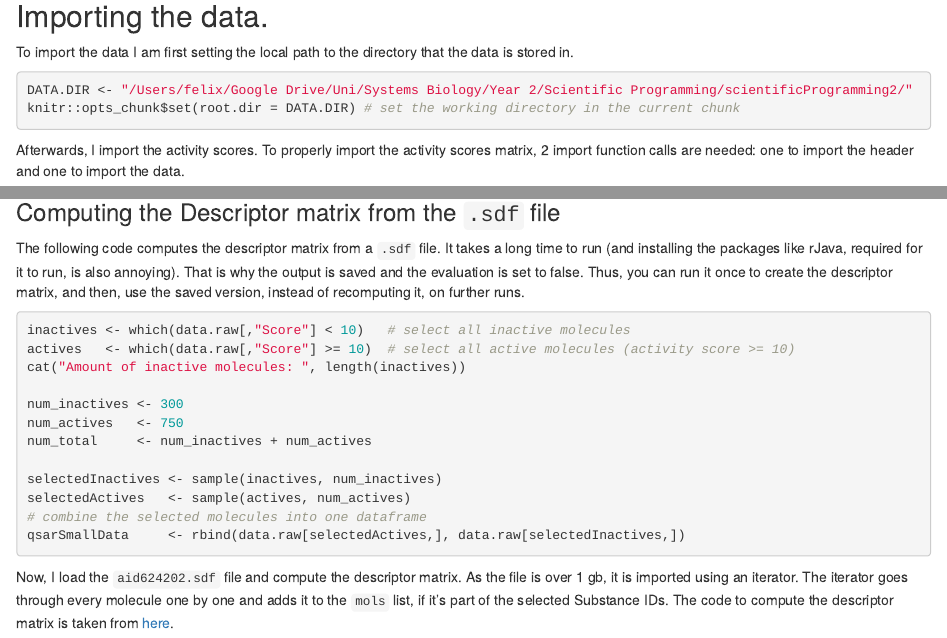
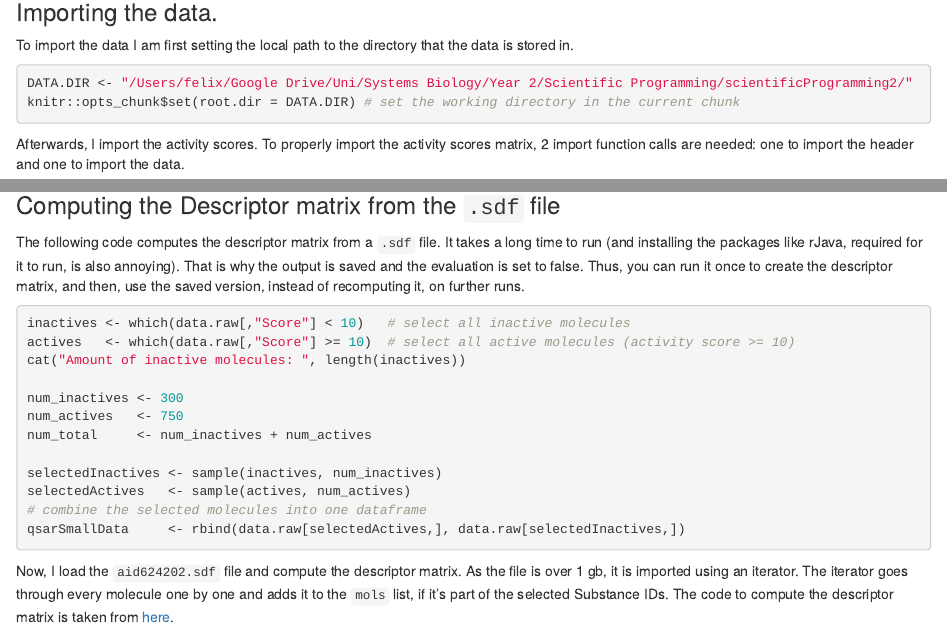
Before and after one commit to MinimAI/scientificProgramming2, an R Markdown document (main.Rmd): the page in a window 1100 px wide, from 430 px down, and a second part further down, joined at a grey line. Rendered offline with R 4.5, knitr and Pandoc, with nearby package versions; some code elsewhere in the file could not run offline.

Commit message:
fixed the chunk problem.
the code chunk tags were filled in wrongly apparently.
the next update should fix everything on github pages.

````diff
--- a/main.Rmd
+++ b/main.Rmd
@@ -17,9 +17,9 @@ if (!require("pacman")) suppressPackageStartupMessages(install.packages("pacman"
 # install required packages
 pacman::p_load("ggplot2", "dplyr","pls","readr","caTools","caret","gplots","car","rcdk","iterators","lattice","latticeExtra")
 ```
-## Importing the data.
+### Importing the data.
 To import the data I am first setting the local path to the directory that the data is stored in.
-```{r, setup}
+```{r}
 DATA.DIR <- "/Users/felix/Google Drive/Uni/Systems Biology/Year 2/Scientific Programming/scientificProgramming2/"
 knitr::opts_chunk$set(root.dir = DATA.DIR) # set the working directory in the current chunk
 ```
@@ -34,7 +34,7 @@ colnames(data.raw) <- c("SID","Score")# change column names
 ```
 ### Computing the Descriptor matrix from the `.sdf` file
 The following code computes the descriptor matrix from a `.sdf` file. It takes a long time to run (and installing the packages like rJava, required for it to run, is also annoying). That is why the output is saved and the evaluation is set to false. Thus, you can run it once to create the descriptor matrix, and then, use the saved version, instead of recomputing it, on further runs.
-```{r eval = FALSE}
+```{r,eval=FALSE,results="hide"}
 inactives <- which(data.raw[,"Score"] < 10)   # select all inactive molecules
 actives   <- which(data.raw[,"Score"] >= 10)  # select all active molecules (activity score >= 10)
 cat("Amount of inactive molecules: ", length(inactives))
````
Also changed, not shown: main.nb.html, main.Rmd (10 more changed lines).
